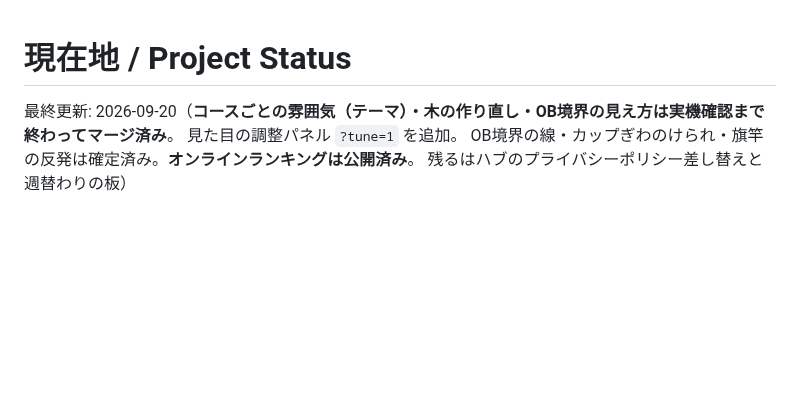
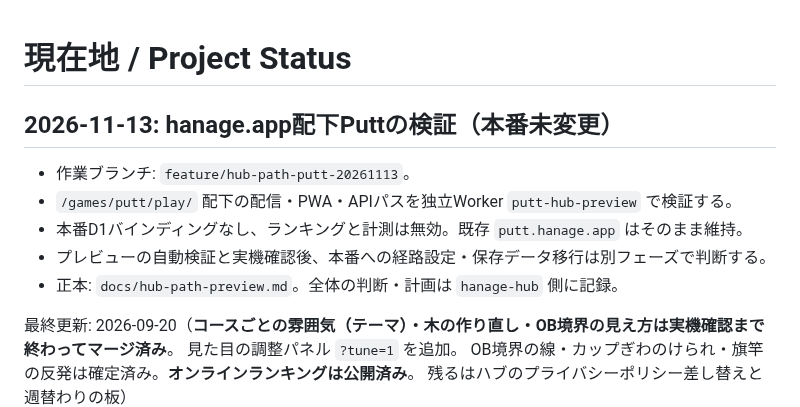
Before and after one commit to hanagemaru/putt, a Markdown page: PROJECT_STATUS.md, the part around the change. Drawn GitHub-style; blank space fills up the shorter version.

Commit message:
docs: note hub path trial as non-production work

```diff
--- a/PROJECT_STATUS.md
+++ b/PROJECT_STATUS.md
@@ -1,4 +1,13 @@
 # 現在地 / Project Status
+
+## 2026-11-13: hanage.app配下Puttの検証（本番未変更）
+
+- 作業ブランチ: `feature/hub-path-putt-20261113`。
+- `/games/putt/play/` 配下の配信・PWA・APIパスを独立Worker `putt-hub-preview` で検証する。
+- 本番D1バインディングなし、ランキングと計測は無効。既存 `putt.hanage.app` はそのまま維持。
+- プレビューの自動検証と実機確認後、本番への経路設定・保存データ移行は別フェーズで判断する。
+- 正本: `docs/hub-path-preview.md`。全体の判断・計画は `hanage-hub` 側に記録。
+
 
 最終更新: 2026-09-20（**コースごとの雰囲気（テーマ）・木の作り直し・OB境界の見え方は実機確認まで終わってマージ済み**。
 見た目の調整パネル `?tune=1` を追加。
```
